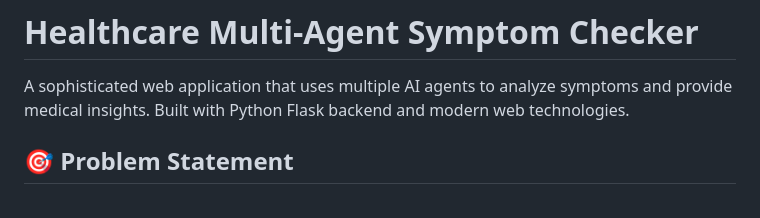
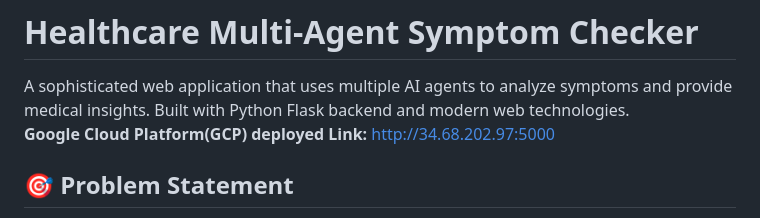
Before and after one commit to Shivam04sharma/healthcare-multiagent-symptom-checker, a Markdown page: README.md, the part around the change. GitHub-like rendering.

```diff
--- a/README.md
+++ b/README.md
@@ -1,6 +1,7 @@
 # Healthcare Multi-Agent Symptom Checker
 
 A sophisticated web application that uses multiple AI agents to analyze symptoms and provide medical insights. Built with Python Flask backend and modern web technologies.
+**Google Cloud Platform(GCP) deployed Link:** http://34.68.202.97:5000
 
 ## 🎯 Problem Statement
 
```
